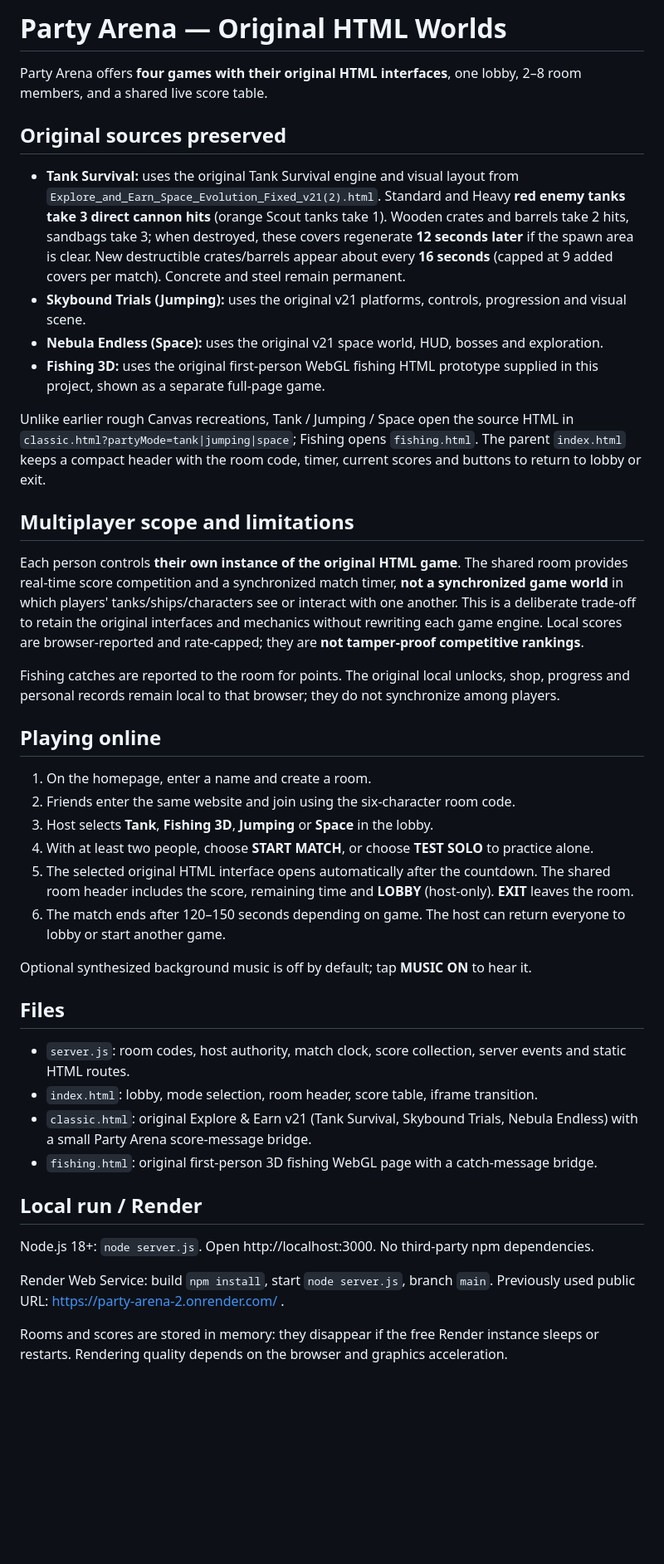
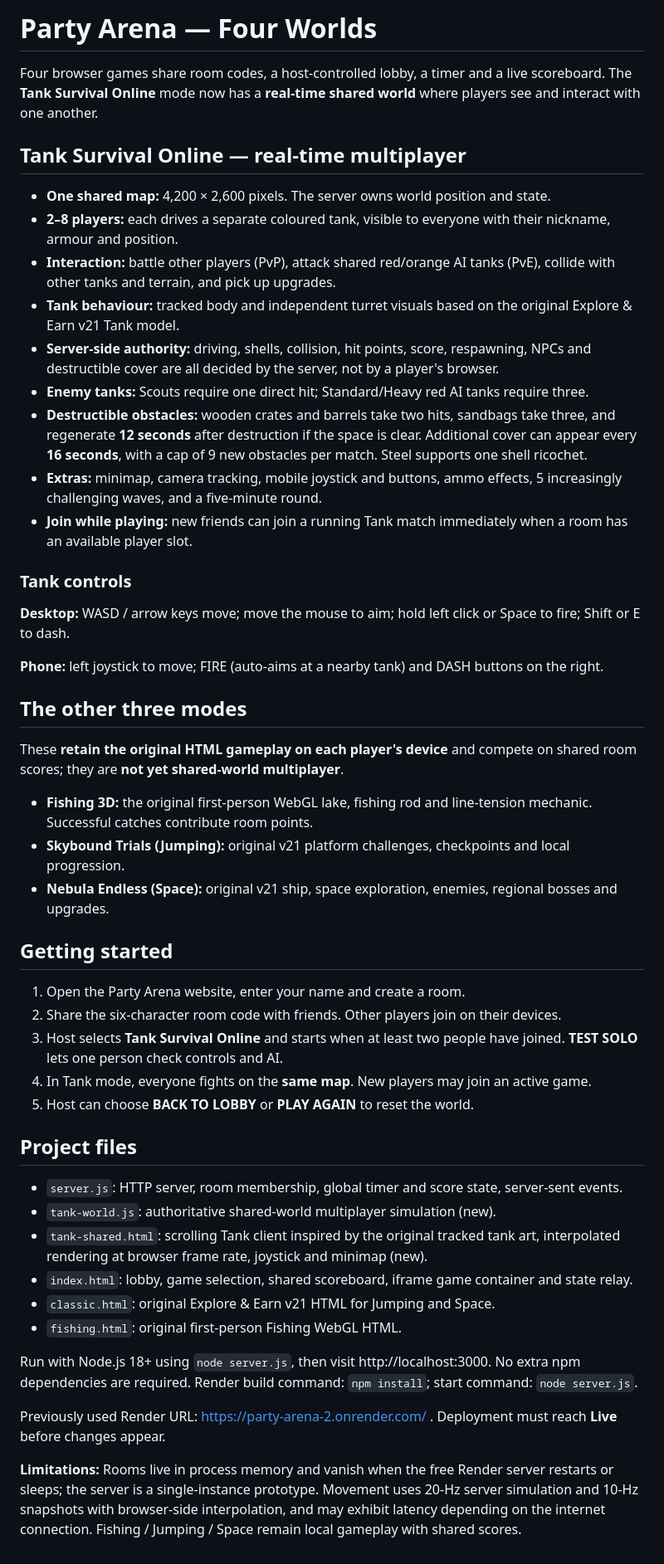
Before and after one commit to vandeptrai11012008-star/party-arena, a Markdown page: README.md, the part around the change. Shown at 83% size. Drawn GitHub-style; blank space fills up the shorter version.

Commit message:
Document genuinely shared Tank map, PvP/PvE, late joins, five-minute match and other-mode limitations

```diff
--- a/README.md
+++ b/README.md
@@ -1,44 +1,52 @@
-# Party Arena — Original HTML Worlds
+# Party Arena — Four Worlds
 
-Party Arena offers **four games with their original HTML interfaces**, one lobby, 2–8 room members, and a shared live score table.
+Four browser games share room codes, a host-controlled lobby, a timer and a live scoreboard. The **Tank Survival Online** mode now has a **real-time shared world** where players see and interact with one another.
 
-## Original sources preserved
+## Tank Survival Online — real-time multiplayer
 
-- **Tank Survival:** uses the original Tank Survival engine and visual layout from `Explore_and_Earn_Space_Evolution_Fixed_v21(2).html`. Standard and Heavy **red enemy tanks take 3 direct cannon hits** (orange Scout tanks take 1). Wooden crates and barrels take 2 hits, sandbags take 3; when destroyed, these covers regenerate **12 seconds later** if the spawn area is clear. New destructible crates/barrels appear about every **16 seconds** (capped at 9 added covers per match). Concrete and steel remain permanent.
-- **Skybound Trials (Jumping):** uses the original v21 platforms, controls, progression and visual scene.
-- **Nebula Endless (Space):** uses the original v21 space world, HUD, bosses and exploration.
-- **Fishing 3D:** uses the original first-person WebGL fishing HTML prototype supplied in this project, shown as a separate full-page game.
+- **One shared map:** 4,200 × 2,600 pixels. The server owns world position and state.
+- **2–8 players:** each drives a separate coloured tank, visible to everyone with their nickname, armour and position.
+- **Interaction:** battle other players (PvP), attack shared red/orange AI tanks (PvE), collide with other tanks and terrain, and pick up upgrades.
+- **Tank behaviour:** tracked body and independent turret visuals based on the original Explore & Earn v21 Tank model.
+- **Server-side authority:** driving, shells, collision, hit points, score, respawning, NPCs and destructible cover are all decided by the server, not by a player's browser.
+- **Enemy tanks:** Scouts require one direct hit; Standard/Heavy red AI tanks require three.
+- **Destructible obstacles:** wooden crates and barrels take two hits, sandbags take three, and regenerate **12 seconds** after destruction if the space is clear. Additional cover can appear every **16 seconds**, with a cap of 9 new obstacles per match. Steel supports one shell ricochet.
+- **Extras:** minimap, camera tracking, mobile joystick and buttons, ammo effects, 5 increasingly challenging waves, and a five-minute round.
+- **Join while playing:** new friends can join a running Tank match immediately when a room has an available player slot.
 
-Unlike earlier rough Canvas recreations, Tank / Jumping / Space open the source HTML in `classic.html?partyMode=tank|jumping|space`; Fishing opens `fishing.html`. The parent `index.html` keeps a compact header with the room code, timer, current scores and buttons to return to lobby or exit.
+### Tank controls
 
-## Multiplayer scope and limitations
+**Desktop:** WASD / arrow keys move; move the mouse to aim; hold left click or Space to fire; Shift or E to dash.
 
-Each person controls **their own instance of the original HTML game**. The shared room provides real-time score competition and a synchronized match timer, **not a synchronized game world** in which players' tanks/ships/characters see or interact with one another. This is a deliberate trade-off to retain the original interfaces and mechanics without rewriting each game engine. Local scores are browser-reported and rate-capped; they are **not tamper-proof competitive rankings**.
+**Phone:** left joystick to move; FIRE (auto-aims at a nearby tank) and DASH buttons on the right.
 
-Fishing catches are reported to the room for points. The original local unlocks, shop, progress and personal records remain local to that browser; they do not synchronize among players.
+## The other three modes
 
-## Playing online
+These **retain the original HTML gameplay on each player's device** and compete on shared room scores; they are **not yet shared-world multiplayer**.
 
-1. On the homepage, enter a name and create a room.
-2. Friends enter the same website and join using the six-character room code.
-3. Host selects **Tank**, **Fishing 3D**, **Jumping** or **Space** in the lobby.
-4. With at least two people, choose **START MATCH**, or choose **TEST SOLO** to practice alone.
-5. The selected original HTML interface opens automatically after the countdown. The shared room header includes the score, remaining time and **LOBBY** (host-only). **EXIT** leaves the room.
-6. The match ends after 120–150 seconds depending on game. The host can return everyone to lobby or start another game.
+- **Fishing 3D:** the original first-person WebGL lake, fishing rod and line-tension mechanic. Successful catches contribute room points.
+- **Skybound Trials (Jumping):** original v21 platform challenges, checkpoints and local progression.
+- **Nebula Endless (Space):** original v21 ship, space exploration, enemies, regional bosses and upgrades.
 
-Optional synthesized background music is off by default; tap **MUSIC ON** to hear it.
+## Getting started
 
-## Files
+1. Open the Party Arena website, enter your name and create a room.
+2. Share the six-character room code with friends. Other players join on their devices.
+3. Host selects **Tank Survival Online** and starts when at least two people have joined. **TEST SOLO** lets one person check controls and AI.
+4. In Tank mode, everyone fights on the **same map**. New players may join an active game.
+5. Host can choose **BACK TO LOBBY** or **PLAY AGAIN** to reset the world.
 
-- `server.js`: room codes, host authority, match clock, score collection, server events and static HTML routes.
-- `index.html`: lobby, mode selection, room header, score table, iframe transition.
-- `classic.html`: original Explore & Earn v21 (Tank Survival, Skybound Trials, Nebula Endless) with a small Party Arena score-message bridge.
-- `fishing.html`: original first-person 3D fishing WebGL page with a catch-message bridge.
+## Project files
 
-## Local run / Render
+- `server.js`: HTTP server, room membership, global timer and score state, server-sent events.
+- `tank-world.js`: authoritative shared-world multiplayer simulation (new).
+- `tank-shared.html`: scrolling Tank client inspired by the original tracked tank art, interpolated rendering at browser frame rate, joystick and minimap (new).
+- `index.html`: lobby, game selection, shared scoreboard, iframe game container and state relay.
+- `classic.html`: original Explore & Earn v21 HTML for Jumping and Space.
+- `fishing.html`: original first-person Fishing WebGL HTML.
 
-Node.js 18+: `node server.js`. Open http://localhost:3000. No third-party npm dependencies.
+Run with Node.js 18+ using `node server.js`, then visit http://localhost:3000. No extra npm dependencies are required. Render build command: `npm install`; start command: `node server.js`.
 
-Render Web Service: build `npm install`, start `node server.js`, branch `main`. Previously used public URL: https://party-arena-2.onrender.com/ .
+Previously used Render URL: https://party-arena-2.onrender.com/ . Deployment must reach **Live** before changes appear.
 
-Rooms and scores are stored in memory: they disappear if the free Render instance sleeps or restarts. Rendering quality depends on the browser and graphics acceleration.
+**Limitations:** Rooms live in process memory and vanish when the free Render server restarts or sleeps; the server is a single-instance prototype. Movement uses 20-Hz server simulation and 10-Hz snapshots with browser-side interpolation, and may exhibit latency depending on the internet connection. Fishing / Jumping / Space remain local gameplay with shared scores.
```
